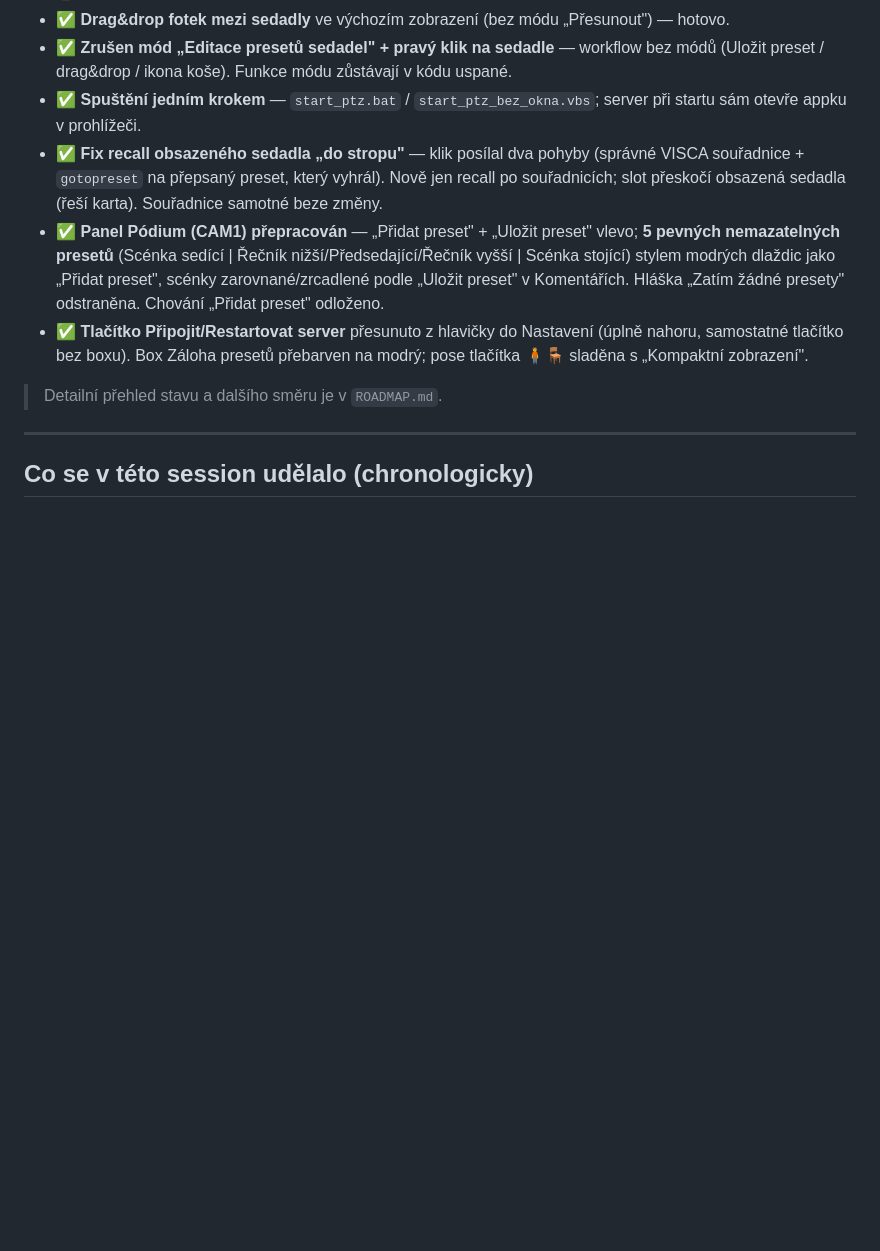
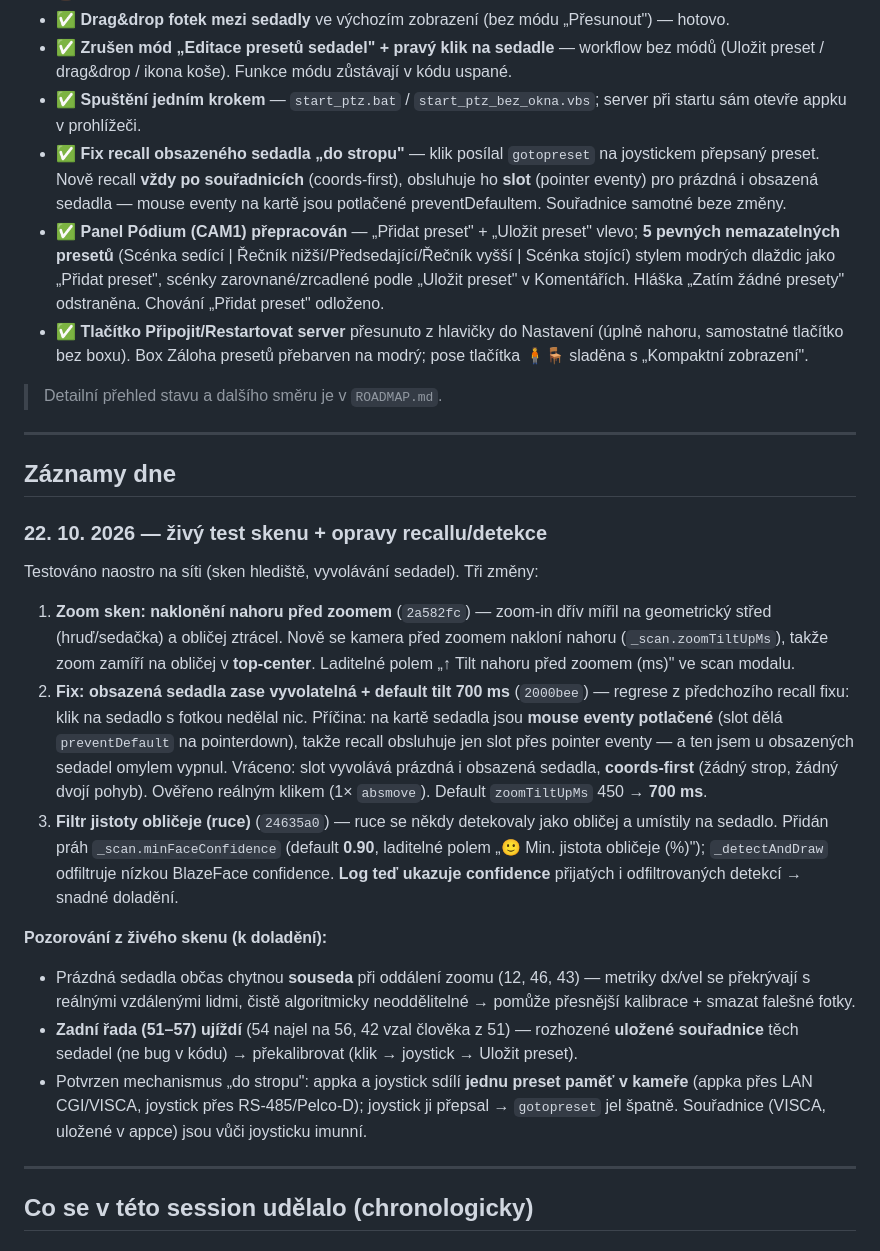
Before and after one commit to tomeknawrat/claudecode, a Markdown page: SESSION_HANDOFF.md, the part around the change. Drawn GitHub-style; blank space fills up the shorter version.

Commit message:
docs: SESSION_HANDOFF — záznam dne 22.10. (sken + fixy recallu/detekce)
Přidán denní záznam (zoom tilt-up, fix recallu obsazených sedadel, filtr
jistoty obličeje) + pozorování z živého skenu k doladění. Opraven zastaralý
řádek v TL;DR o recallu (slot řeší i obsazená sedadla).

Co-Authored-By: Claude Opus 4.8 <noreply@anthropic.com>
Claude-Session: https://claude.ai/code/session_01VGjX3HL7rZvdR3pJjZ7fia

```diff
--- a/SESSION_HANDOFF.md
+++ b/SESSION_HANDOFF.md
@@ -15,11 +15,27 @@
 - ✅ **Drag&drop fotek mezi sedadly** ve výchozím zobrazení (bez módu „Přesunout") — hotovo.
 - ✅ **Zrušen mód „Editace presetů sedadel" + pravý klik na sedadle** — workflow bez módů (Uložit preset / drag&drop / ikona koše). Funkce módu zůstávají v kódu uspané.
 - ✅ **Spuštění jedním krokem** — `start_ptz.bat` / `start_ptz_bez_okna.vbs`; server při startu sám otevře appku v prohlížeči.
-- ✅ **Fix recall obsazeného sedadla „do stropu"** — klik posílal dva pohyby (správné VISCA souřadnice + `gotopreset` na přepsaný preset, který vyhrál). Nově jen recall po souřadnicích; slot přeskočí obsazená sedadla (řeší karta). Souřadnice samotné beze změny.
+- ✅ **Fix recall obsazeného sedadla „do stropu"** — klik posílal `gotopreset` na joystickem přepsaný preset. Nově recall **vždy po souřadnicích** (coords-first), obsluhuje ho **slot** (pointer eventy) pro prázdná i obsazená sedadla — mouse eventy na kartě jsou potlačené preventDefaultem. Souřadnice samotné beze změny.
 - ✅ **Panel Pódium (CAM1) přepracován** — „Přidat preset" + „Uložit preset" vlevo; **5 pevných nemazatelných presetů** (Scénka sedící | Řečník nižší/Předsedající/Řečník vyšší | Scénka stojící) stylem modrých dlaždic jako „Přidat preset", scénky zarovnané/zrcadlené podle „Uložit preset" v Komentářích. Hláška „Zatím žádné presety" odstraněna. Chování „Přidat preset" odloženo.
 - ✅ **Tlačítko Připojit/Restartovat server** přesunuto z hlavičky do Nastavení (úplně nahoru, samostatné tlačítko bez boxu). Box Záloha presetů přebarven na modrý; pose tlačítka 🧍🪑 sladěna s „Kompaktní zobrazení".
 
 > Detailní přehled stavu a dalšího směru je v `ROADMAP.md`.
+
+---
+
+## Záznamy dne
+
+### 22. 10. 2026 — živý test skenu + opravy recallu/detekce
+Testováno naostro na síti (sken hlediště, vyvolávání sedadel). Tři změny:
+
+1. **Zoom sken: naklonění nahoru před zoomem** (`2a582fc`) — zoom-in dřív mířil na geometrický střed (hruď/sedačka) a obličej ztrácel. Nově se kamera před zoomem nakloní nahoru (`_scan.zoomTiltUpMs`), takže zoom zamíří na obličej v **top-center**. Laditelné polem „↑ Tilt nahoru před zoomem (ms)" ve scan modalu.
+2. **Fix: obsazená sedadla zase vyvolatelná + default tilt 700 ms** (`2000bee`) — regrese z předchozího recall fixu: klik na sedadlo s fotkou nedělal nic. Příčina: na kartě sedadla jsou **mouse eventy potlačené** (slot dělá `preventDefault` na pointerdown), takže recall obsluhuje jen slot přes pointer eventy — a ten jsem u obsazených sedadel omylem vypnul. Vráceno: slot vyvolává prázdná i obsazená sedadla, **coords-first** (žádný strop, žádný dvojí pohyb). Ověřeno reálným klikem (1× `absmove`). Default `zoomTiltUpMs` 450 → **700 ms**.
+3. **Filtr jistoty obličeje (ruce)** (`24635a0`) — ruce se někdy detekovaly jako obličej a umístily na sedadlo. Přidán práh `_scan.minFaceConfidence` (default **0.90**, laditelné polem „🙂 Min. jistota obličeje (%)"); `_detectAndDraw` odfiltruje nízkou BlazeFace confidence. **Log teď ukazuje confidence** přijatých i odfiltrovaných detekcí → snadné doladění.
+
+**Pozorování z živého skenu (k doladění):**
+- Prázdná sedadla občas chytnou **souseda** při oddálení zoomu (12, 46, 43) — metriky dx/vel se překrývají s reálnými vzdálenými lidmi, čistě algoritmicky neoddělitelné → pomůže přesnější kalibrace + smazat falešné fotky.
+- **Zadní řada (51–57) ujíždí** (54 najel na 56, 42 vzal člověka z 51) — rozhozené **uložené souřadnice** těch sedadel (ne bug v kódu) → překalibrovat (klik → joystick → Uložit preset).
+- Potvrzen mechanismus „do stropu": appka a joystick sdílí **jednu preset paměť v kameře** (appka přes LAN CGI/VISCA, joystick přes RS-485/Pelco-D); joystick ji přepsal → `gotopreset` jel špatně. Souřadnice (VISCA, uložené v appce) jsou vůči joysticku imunní.
 
 ---
 
```
